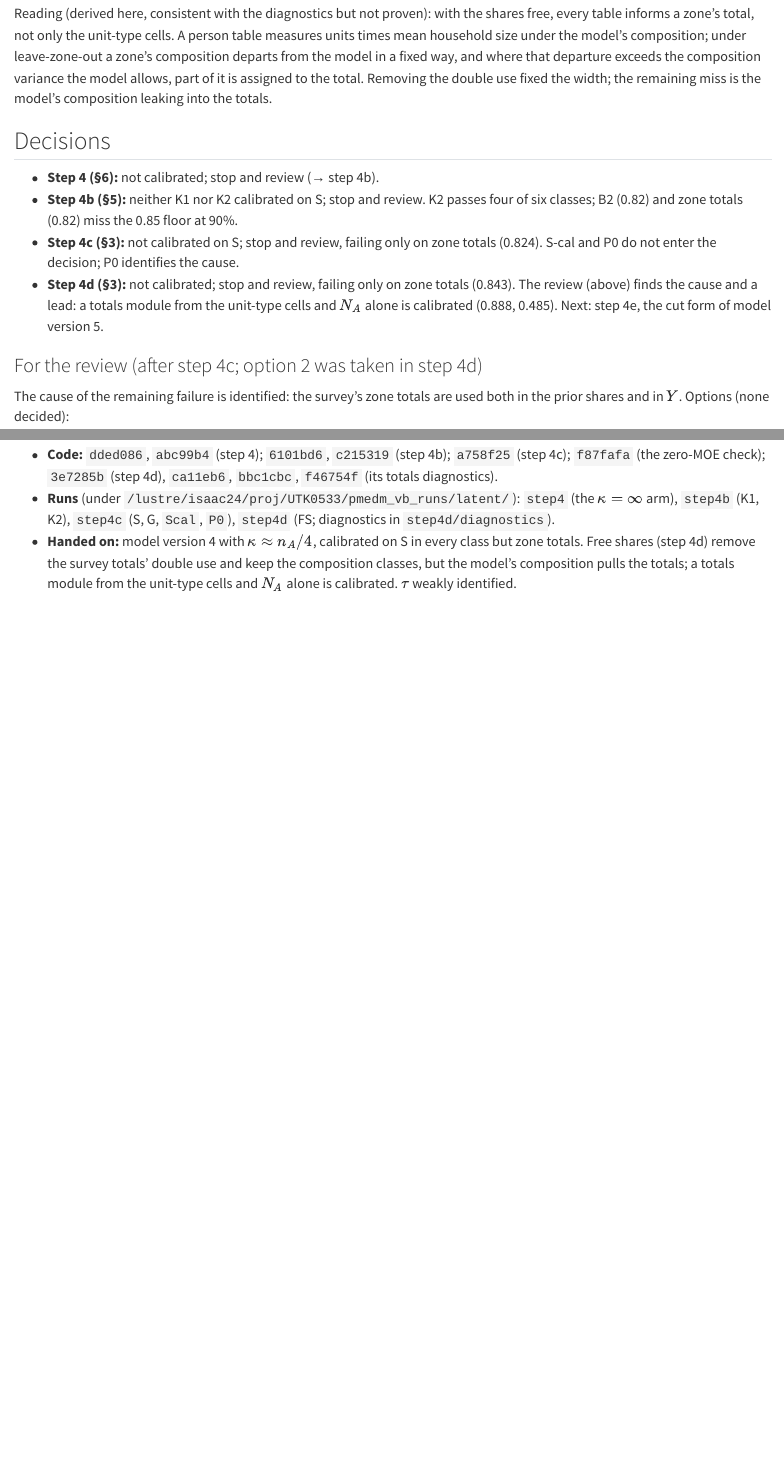
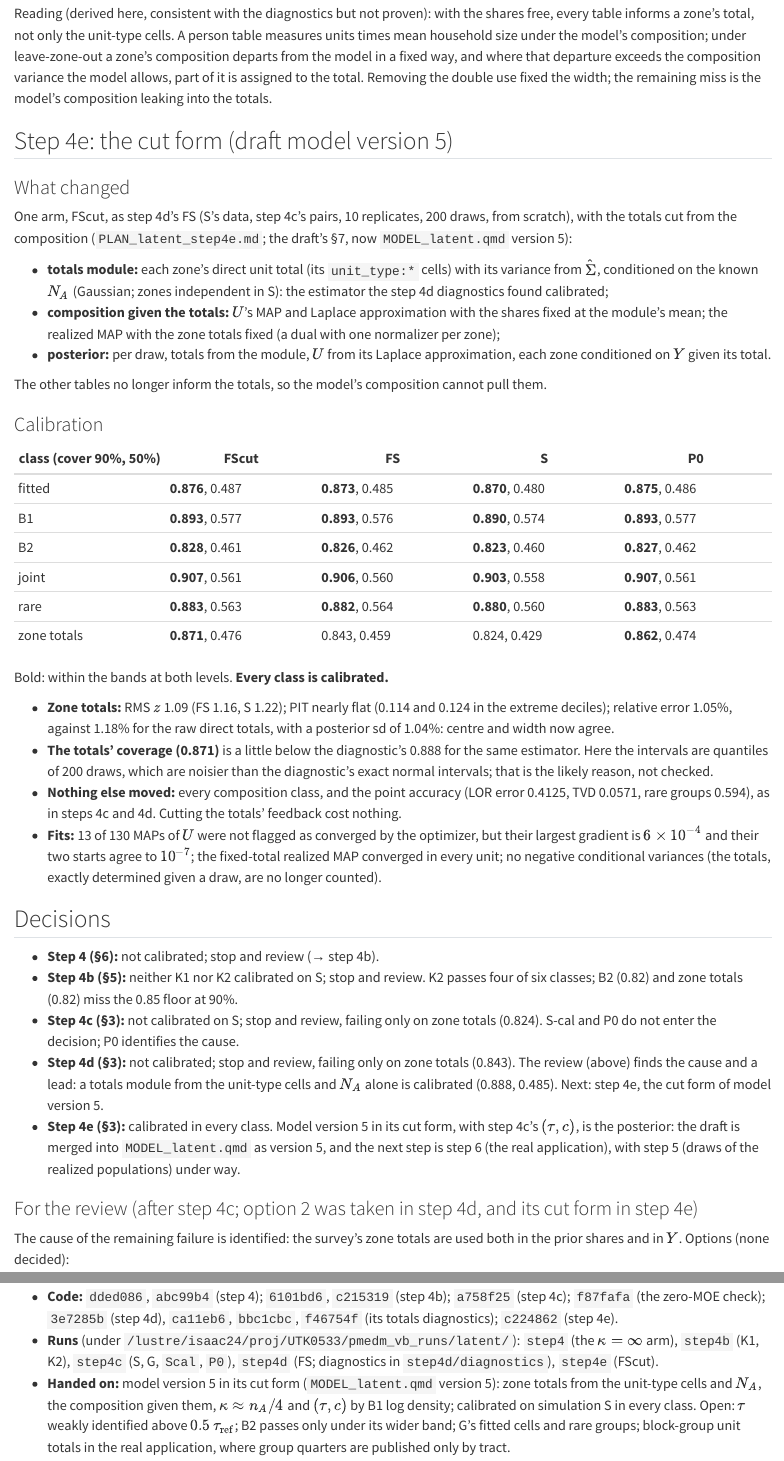
Before and after one commit to nnnagle/pmedm_vb, a Quarto document (STEP4_latent.qmd): the page in a window 1100 px wide, from 6620 px down before the commit and from 6640 px down after it, so that both start at the same text, and a second part further down, joined at a grey line. Rendered offline with R 4.5, knitr and Pandoc in place of Quarto, with nearby package versions.

Commit message:
STEP4_latent.qmd: step 4e write-up (cut form calibrated in every class)
Co-Authored-By: Claude Opus 5.5 <noreply@anthropic.com>
Claude-Session: https://claude.ai/code/session_01ScxfjUVahTDabinJciCmGd

```diff
--- a/STEP4_latent.qmd
+++ b/STEP4_latent.qmd
@@ -354,6 +356,58 @@
 Removing the double use fixed the width; the remaining miss is the model's
 composition leaking into the totals.
 
+## Step 4e: the cut form (draft model version 5)
+
+### What changed
+
+One arm, FScut, as step 4d's FS (S's data, step 4c's pairs, 10 replicates,
+200 draws, from scratch), with the totals cut from the composition
+(`PLAN_latent_step4e.md`; the draft's §7, now `MODEL_latent.qmd` version
+5):
+
+* **totals module:** each zone's direct unit total (its `unit_type:*` cells)
+  with its variance from $\hat\Sigma$, conditioned on the known $N_A$
+  (Gaussian; zones independent in S): the estimator the step 4d diagnostics
+  found calibrated;
+* **composition given the totals:** $U$'s MAP and Laplace approximation with
+  the shares fixed at the module's mean; the realized MAP with the zone
+  totals fixed (a dual with one normalizer per zone);
+* **posterior:** per draw, totals from the module, $U$ from its Laplace
+  approximation, each zone conditioned on $Y$ given its total.
+
+The other tables no longer inform the totals, so the model's composition
+cannot pull them.
+
+### Calibration
+
+| class (cover 90%, 50%) | FScut | FS | S | P0 |
+|---|---|---|---|---|
+| fitted | **0.876**, 0.487 | **0.873**, 0.485 | **0.870**, 0.480 | **0.875**, 0.486 |
+| B1 | **0.893**, 0.577 | **0.893**, 0.576 | **0.890**, 0.574 | **0.893**, 0.577 |
+| B2 | **0.828**, 0.461 | **0.826**, 0.462 | **0.823**, 0.460 | **0.827**, 0.462 |
+| joint | **0.907**, 0.561 | **0.906**, 0.560 | **0.903**, 0.558 | **0.907**, 0.561 |
+| rare | **0.883**, 0.563 | **0.882**, 0.564 | **0.880**, 0.560 | **0.883**, 0.563 |
+| zone totals | **0.871**, 0.476 | 0.843, 0.459 | 0.824, 0.429 | **0.862**, 0.474 |
+
+Bold: within the bands at both levels. **Every class is calibrated.**
+
+* **Zone totals:** RMS $z$ 1.09 (FS 1.16, S 1.22); PIT nearly flat (0.114
+  and 0.124 in the extreme deciles); relative error 1.05%, against 1.18% for
+  the raw direct totals, with a posterior sd of 1.04%: centre and width now
+  agree.
+* **The totals' coverage (0.871)** is a little below the diagnostic's 0.888
+  for the same estimator. Here the intervals are quantiles of 200 draws, which
+  are noisier than the diagnostic's exact normal intervals; that is the likely
+  reason, not checked.
+* **Nothing else moved:** every composition class, and the point accuracy
+  (LOR error 0.4125, TVD 0.0571, rare groups 0.594), as in steps 4c and 4d.
+  Cutting the totals' feedback cost nothing.
+* **Fits:** 13 of 130 MAPs of $U$ were not flagged as converged by the
+  optimizer, but their largest gradient is $6\times10^{-4}$ and their two
+  starts agree to $10^{-7}$; the fixed-total realized MAP converged in every
+  unit; no negative conditional variances (the totals, exactly determined
+  given a draw, are no longer counted).
+
 ## Decisions
 
 * **Step 4 (§6):** not calibrated; stop and review (→ step 4b).
@@ -367,8 +421,12 @@
   totals (0.843). The review (above) finds the cause and a lead: a totals
   module from the unit-type cells and $N_A$ alone is calibrated (0.888,
   0.485). Next: step 4e, the cut form of model version 5.
+* **Step 4e (§3):** calibrated in every class. Model version 5 in its cut
+  form, with step 4c's $(\tau, c)$, is the posterior: the draft is merged
+  into `MODEL_latent.qmd` as version 5, and the next step is step 6 (the real
+  application), with step 5 (draws of the realized populations) under way.
 
-### For the review (after step 4c; option 2 was taken in step 4d)
+### For the review (after step 4c; option 2 was taken in step 4d, and its cut form in step 4e)
 
 The cause of the remaining failure is identified: the survey's zone totals
 are used both in the prior shares and in $Y$. Options (none decided):
@@ -410,12 +469,16 @@
 
 * **Code:** `dded086`, `abc99b4` (step 4); `6101bd6`, `c215319` (step 4b);
   `a758f25` (step 4c); `f87fafa` (the zero-MOE check); `3e7285b` (step 4d),
-  `ca11eb6`, `bbc1cbc`, `f46754f` (its totals diagnostics).
+  `ca11eb6`, `bbc1cbc`, `f46754f` (its totals diagnostics); `c224862`
+  (step 4e).
 * **Runs** (under `/lustre/isaac24/proj/UTK0533/pmedm_vb_runs/latent/`):
   `step4` (the $\kappa = \infty$ arm), `step4b` (K1, K2), `step4c` (S, G,
-  `Scal`, `P0`), `step4d` (FS; diagnostics in `step4d/diagnostics`).
-* **Handed on:** model version 4 with $\kappa \approx n_A/4$, calibrated on
-  S in every class but zone totals. Free shares (step 4d) remove the survey
-  totals' double use and keep the composition classes, but the model's
-  composition pulls the totals; a totals module from the unit-type cells
-  and $N_A$ alone is calibrated. $\tau$ weakly identified.
+  `Scal`, `P0`), `step4d` (FS; diagnostics in `step4d/diagnostics`),
+  `step4e` (FScut).
+* **Handed on:** model version 5 in its cut form (`MODEL_latent.qmd`
+  version 5): zone totals from the unit-type cells and $N_A$, the
+  composition given them, $\kappa \approx n_A/4$ and $(\tau, c)$ by B1 log
+  density; calibrated on simulation S in every class. Open: $\tau$ weakly
+  identified above $0.5\,\tau_{\mathrm{ref}}$; B2 passes only under its
+  wider band; G's fitted cells and rare groups; block-group unit totals in
+  the real application, where group quarters are published only by tract.
```
Also changed, not shown: STEP4_latent.qmd (13 more changed lines).
